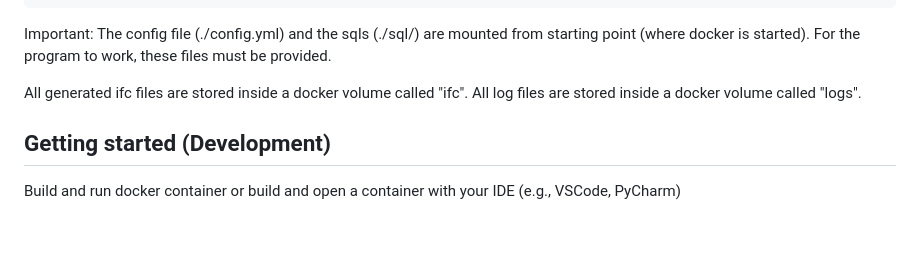
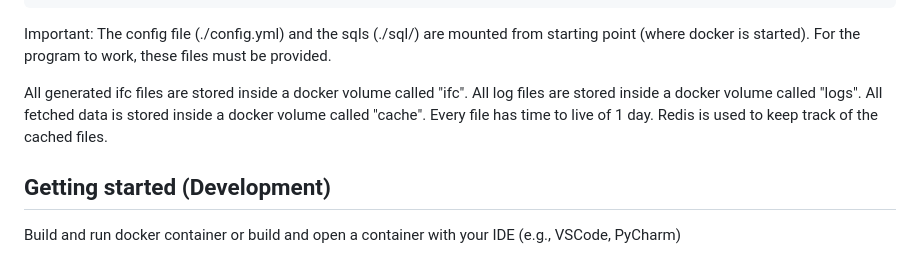
Before and after one commit to idibau/cs2bim, a Markdown page: README.md, the part around one of its changes. Drawn GitHub-style; blank space fills up the shorter version.

Commit message:
Update README.md to include cache volume details

```diff
--- a/README.md
+++ b/README.md
@@ -122,6 +124,8 @@ started). For the program to work, these files must be provided.
 
 All generated ifc files are stored inside a docker volume called "ifc".
 All log files are stored inside a docker volume called "logs".
+All fetched data is stored inside a docker volume called "cache". Every file has time to live of 1 day. Redis
+is used to keep track of the cached files.
 
 ## Getting started (Development)
 
```
Also changed, not shown: other parts of README.md (+2 -0 lines).
